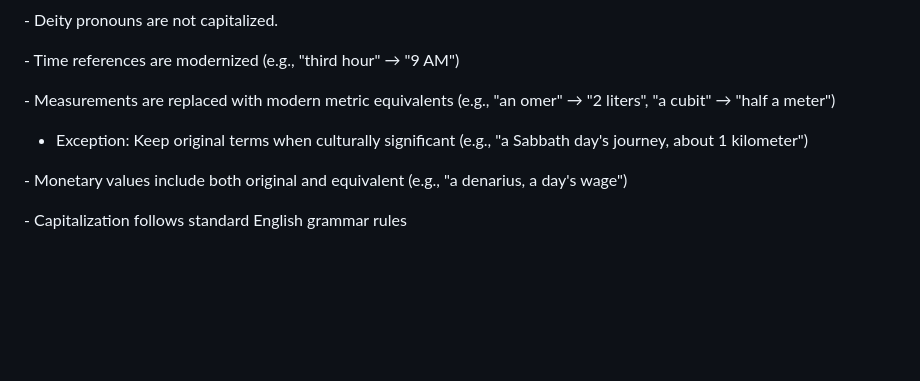
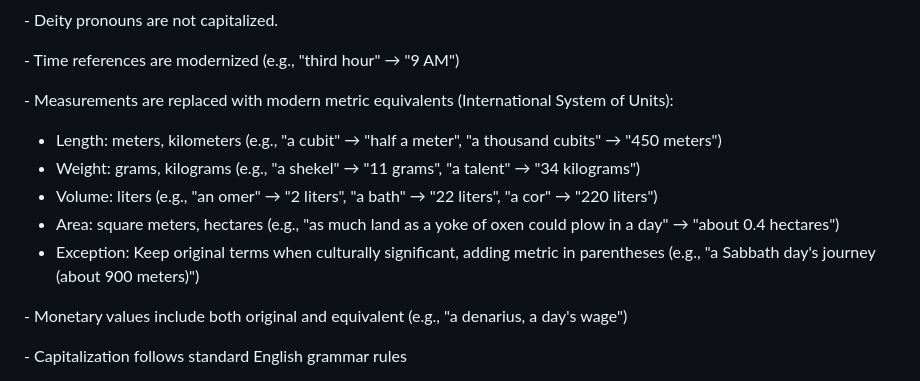
Before and after one commit to Norman1/vibing-poc-delete-later, a Markdown page: README.md, the part around the change. Drawn GitHub-style; blank space fills up the shorter version.

Commit message:
Specify metric measurement system for all translations
Updated README to clarify that all measurements should use the metric system (International System of Units):
- Length: meters, kilometers
- Weight: grams, kilograms
- Volume: liters
- Area: square meters, hectares

This ensures consistency and clarity for modern readers worldwide who use the metric system.

🤖 Generated with [Claude Code](https://claude.ai/code)

Co-Authored-By: Claude <noreply@anthropic.com>

```diff
--- a/README.md
+++ b/README.md
@@ -64,8 +64,12 @@ The dummy file is validated against `osisCore.2.1.1.xsd` and displayed correctly
 
 \- Time references are modernized (e.g., "third hour" → "9 AM")
 
-\- Measurements are replaced with modern metric equivalents (e.g., "an omer" → "2 liters", "a cubit" → "half a meter")
-  - Exception: Keep original terms when culturally significant (e.g., "a Sabbath day's journey, about 1 kilometer")
+\- Measurements are replaced with modern metric equivalents (International System of Units):
+  - Length: meters, kilometers (e.g., "a cubit" → "half a meter", "a thousand cubits" → "450 meters")
+  - Weight: grams, kilograms (e.g., "a shekel" → "11 grams", "a talent" → "34 kilograms")
+  - Volume: liters (e.g., "an omer" → "2 liters", "a bath" → "22 liters", "a cor" → "220 liters")
+  - Area: square meters, hectares (e.g., "as much land as a yoke of oxen could plow in a day" → "about 0.4 hectares")
+  - Exception: Keep original terms when culturally significant, adding metric in parentheses (e.g., "a Sabbath day's journey (about 900 meters)")
 
 \- Monetary values include both original and equivalent (e.g., "a denarius, a day's wage")
 
```
